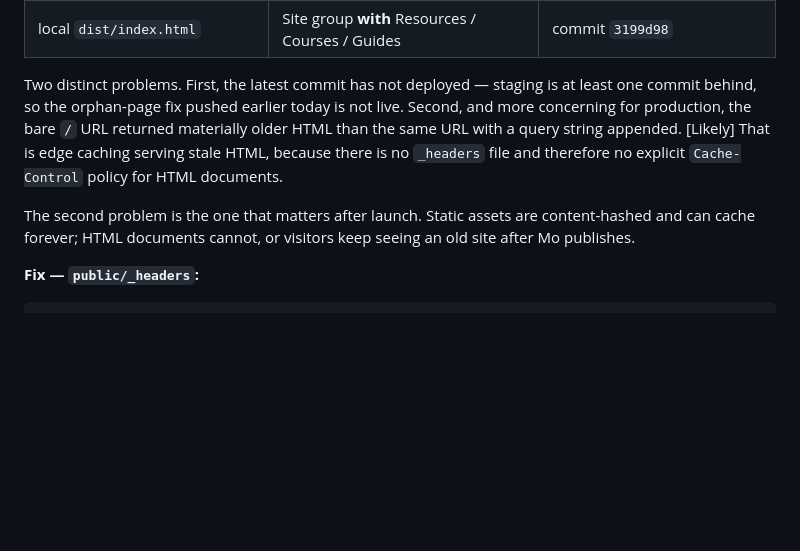
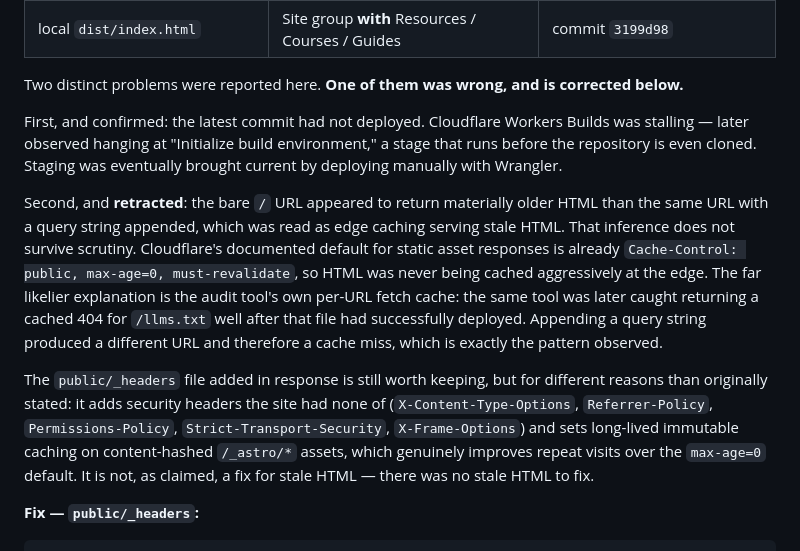
Before and after one commit to Shanenh22/MoLumenSite, a Markdown page: docs/audit-2026-08-03-website-auditor.md, the part around the change. Drawn GitHub-style; blank space fills up the shorter version.

```diff
--- a/docs/audit-2026-08-03-website-auditor.md
+++ b/docs/audit-2026-08-03-website-auditor.md
@@ -57,14 +57,27 @@ Measured, three fetches:
 | `GET /?v=audit2`                | Site group **without** Resources / Courses / Guides | commit `4cc54b8`                         |
 | local `dist/index.html`         | Site group **with** Resources / Courses / Guides    | commit `3199d98`                         |
 
-Two distinct problems. First, the latest commit has not deployed — staging is at least one commit
-behind, so the orphan-page fix pushed earlier today is not live. Second, and more concerning for
-production, the bare `/` URL returned materially older HTML than the same URL with a query string
-appended. [Likely] That is edge caching serving stale HTML, because there is no `_headers` file and
-therefore no explicit `Cache-Control` policy for HTML documents.
+Two distinct problems were reported here. **One of them was wrong, and is corrected below.**
 
-The second problem is the one that matters after launch. Static assets are content-hashed and can
-cache forever; HTML documents cannot, or visitors keep seeing an old site after Mo publishes.
+First, and confirmed: the latest commit had not deployed. Cloudflare Workers Builds was stalling —
+later observed hanging at "Initialize build environment," a stage that runs before the repository is
+even cloned. Staging was eventually brought current by deploying manually with Wrangler.
+
+Second, and **retracted**: the bare `/` URL appeared to return materially older HTML than the same
+URL with a query string appended, which was read as edge caching serving stale HTML. That inference
+does not survive scrutiny. Cloudflare's documented default for static asset responses is already
+`Cache-Control: public, max-age=0, must-revalidate`, so HTML was never being cached aggressively at
+the edge. The far likelier explanation is the audit tool's own per-URL fetch cache: the same tool was
+later caught returning a cached 404 for `/llms.txt` well after that file had successfully deployed.
+Appending a query string produced a different URL and therefore a cache miss, which is exactly the
+pattern observed.
+
+The `public/_headers` file added in response is still worth keeping, but for different reasons than
+originally stated: it adds security headers the site had none of (`X-Content-Type-Options`,
+`Referrer-Policy`, `Permissions-Policy`, `Strict-Transport-Security`, `X-Frame-Options`) and sets
+long-lived immutable caching on content-hashed `/_astro/*` assets, which genuinely improves repeat
+visits over the `max-age=0` default. It is not, as claimed, a fix for stale HTML — there was no
+stale HTML to fix.
 
 **Fix — `public/_headers`:**
 
```
Also changed, not shown: docs/testing-report.md (+21 -0 lines).
